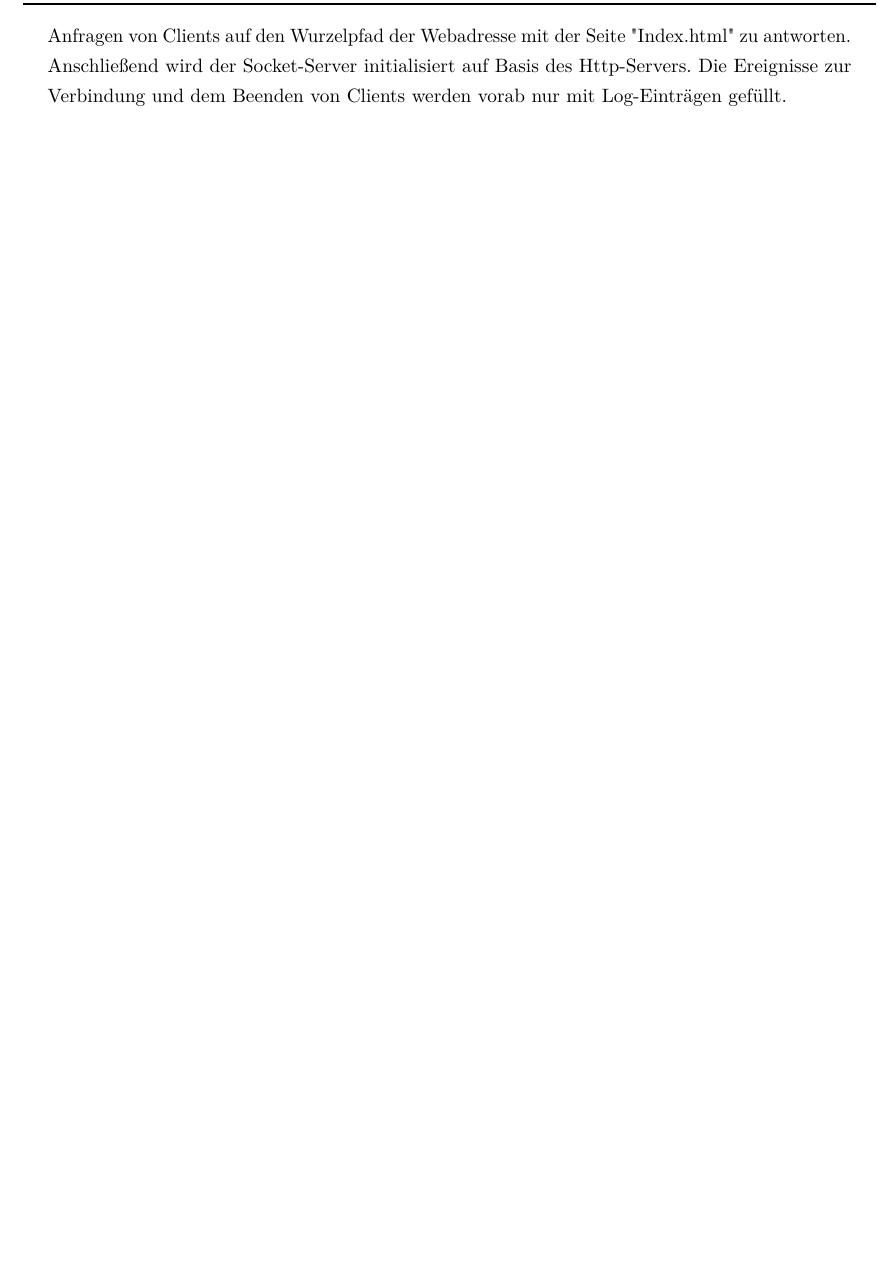
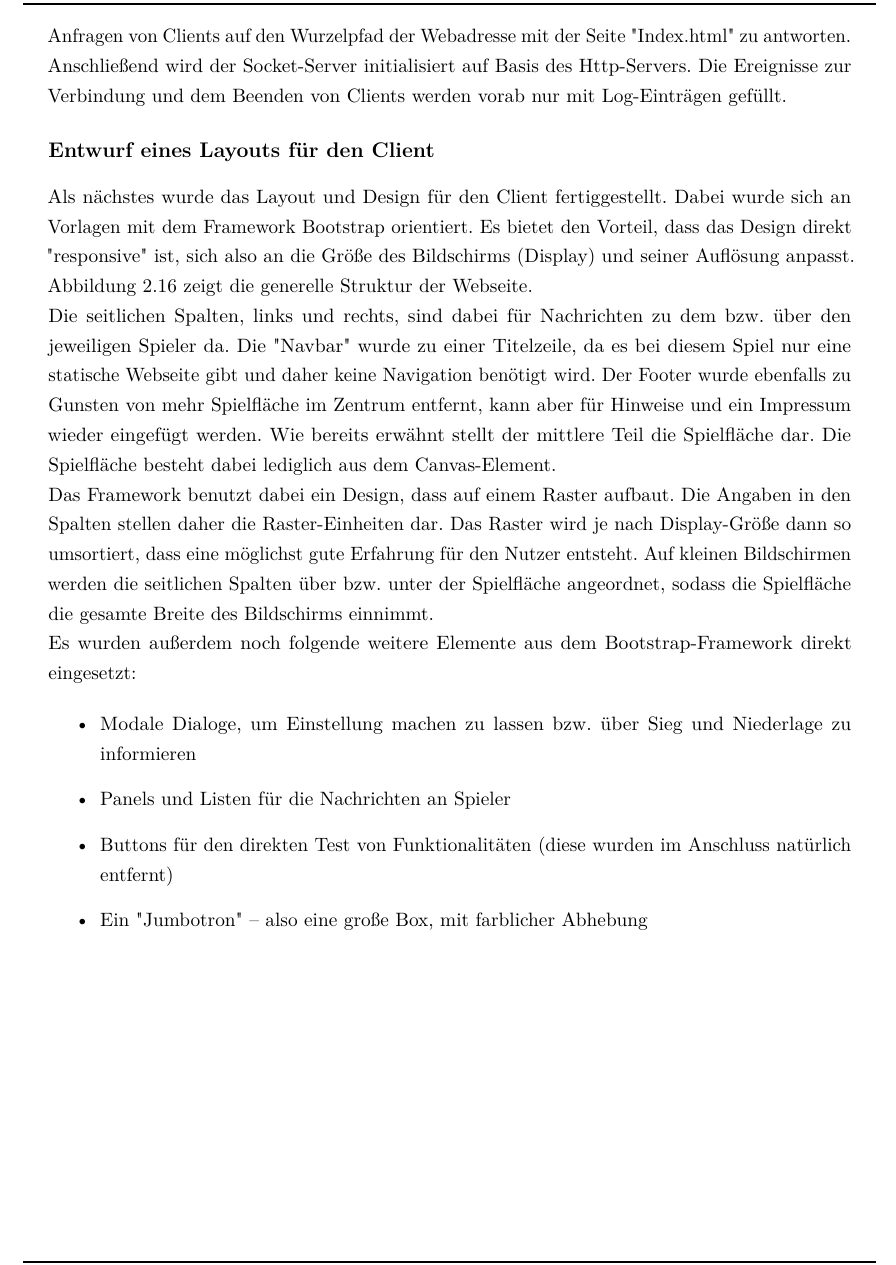
Before and after one commit to dyeske61283/Archon3DForWeb, a LaTeX document (LaTeX/Bachelorarbeit.tex, which reads LaTeX/Inhalt/Hauptteil.tex): part of page 38 of 53 before the commit and part of page 38 of 55 after it, cut so that both start at the same text, the shorter picture padded with empty space. The pictures show the PDF file LaTeX/Bachelorarbeit.pdf that the author committed with the source.

Commit message:
Fehlende Themen in Ausblick eingefügt; Bilder der Webseiten hinzugefügt; Hauptteil weiter ergänzt; Themen im Kapitel Hilfmittel noch füllen!

```diff
--- a/LaTeX/Inhalt/Hauptteil.tex
+++ b/LaTeX/Inhalt/Hauptteil.tex
@@ -380,3 +390,18 @@ Der Server aus Abbildung \ref{fig:basicServerCode} erzeugt zunächst eine Konfig
 Anschließend wird der Socket-Server initialisiert auf Basis des Http-Servers. Die Ereignisse zur Verbindung und dem Beenden von Clients werden vorab nur mit Log-Einträgen gefüllt.
 
 
+\subsubsection{Entwurf eines Layouts für den Client}
+
+Als nächstes wurde das Layout und Design für den Client fertiggestellt. Dabei wurde sich an Vorlagen mit dem Framework Bootstrap orientiert. Es bietet den Vorteil, dass das Design direkt "responsive" ist, sich also an die Größe des Bildschirms (Display) und seiner Auflösung anpasst. Abbildung \ref{fig:layoutWebpage} zeigt die generelle Struktur der Webseite.\\
+Die seitlichen Spalten, links und rechts, sind dabei für Nachrichten zu dem \bzw über den jeweiligen Spieler da. Die "Navbar" wurde zu einer Titelzeile, da es bei diesem Spiel nur eine statische Webseite gibt und daher keine Navigation benötigt wird. Der Footer wurde ebenfalls zu Gunsten von mehr Spielfläche im Zentrum entfernt, kann aber für Hinweise und ein Impressum wieder eingefügt werden. Wie bereits erwähnt stellt der mittlere Teil die Spielfläche dar. Die Spielfläche besteht dabei lediglich aus dem Canvas-Element.\\
+Das Framework benutzt dabei ein Design, dass auf einem Raster aufbaut. Die Angaben in den Spalten stellen daher die Raster-Einheiten dar. Das Raster wird je nach Display-Größe dann so umsortiert, dass eine möglichst gute Erfahrung für den Nutzer entsteht. Auf kleinen Bildschirmen werden die seitlichen Spalten über \bzw unter der Spielfläche angeordnet, sodass die Spielfläche die gesamte Breite des Bildschirms einnimmt.\\
+Es wurden außerdem noch folgende weitere Elemente aus dem Bootstrap-Framework direkt eingesetzt:
+
+\begin{itemize}
+	\item Modale Dialoge, um Einstellung machen zu lassen \bzw über Sieg und Niederlage zu informieren
+	\item Panels und Listen für die Nachrichten an Spieler
+	\item Buttons für den direkten Test von Funktionalitäten (diese wurden im Anschluss natürlich entfernt)
+	\item Ein "Jumbotron" -- also eine große Box, mit farblicher Abhebung
+\end{itemize}
+
+\clearpage
@@ -382,0 +416 @@ Anschließend wird der Socket-Server initialisiert auf Basis des Http-Servers. D
+\footnotetext{\Quelle{\url{https://www.w3schools.com/bootstrap/bootstrap_templates.asp}}}
@@ -382,0 +423 @@ Anschließend wird der Socket-Server initialisiert auf Basis des Http-Servers. D
+\clearpage
```
Also changed, not shown: LaTeX/Inhalt/Ende.tex (+5 -2 lines), LaTeX/Bachelorarbeit.pdf, LaTeX/Grafiken/HTML-Page.png (added), LaTeX/Grafiken/LayoutWebpage.png (added), LaTeX/Grafiken/rejectedPage.png (added), LaTeX/Inhalt/Hauptteil.tex (35 more changed lines), 5 other files.
